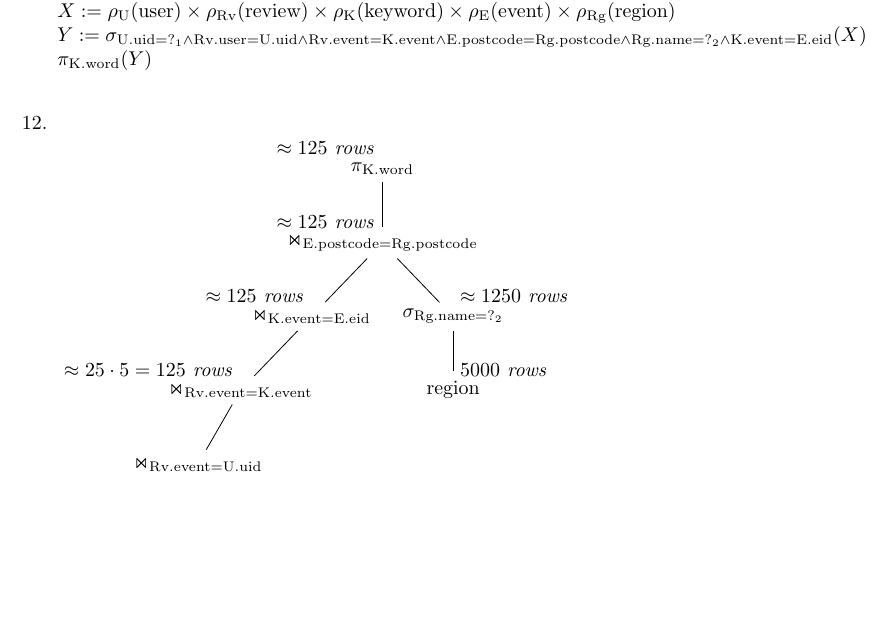
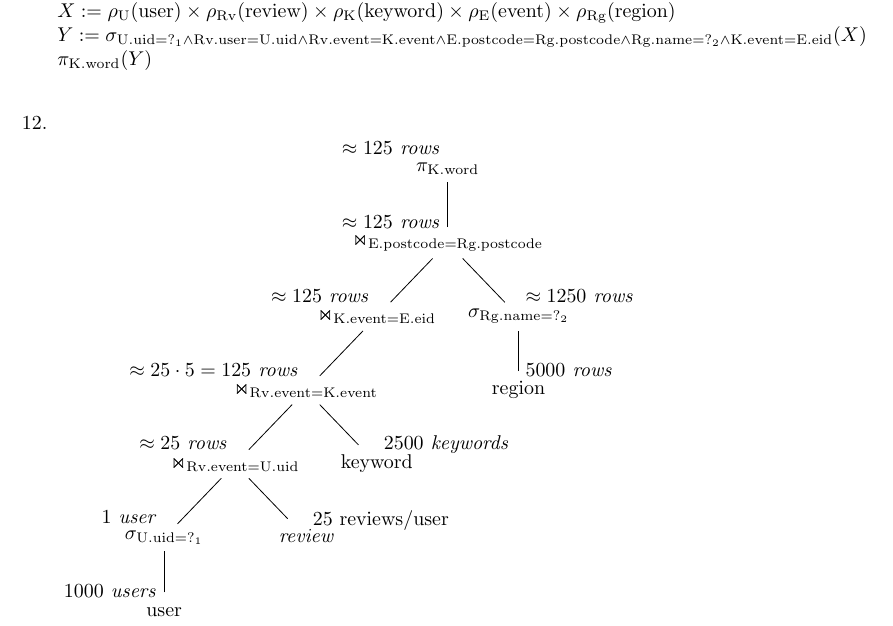
Before and after one commit to nguyen-gia-hien-tu/CS3DB3, a LaTeX problem sheet (Assignment 4/Assignment_4_tun1.tex): part of page 4 of 4, cut so that both start at the same text, the shorter picture padded with empty space. Compiled offline with pdfLaTeX.

Commit message:
Doing A4

```diff
--- a/Assignment 4/Assignment_4_tun1.tex
+++ b/Assignment 4/Assignment_4_tun1.tex
@@ -222,7 +222,16 @@
       \node[above right] at (rg) {\strut{}\emph{$5000$ rows}};
       \node (rveke) at (-2.5, -3) {$\njoin_{\ra{Rv}{event} = \ra{K}{event}}$} edge (keeid);
       \node[above left] at (rveke) {\strut{}\emph{$\approx 25 \cdot 5 = 125$ rows}};
-      \node (rvuuid) at (-3.25, -4) {$\njoin_{\ra{Rv}{event} = \ra{U}{uid}}$} edge (rveke);
+      \node (rvuuid) at (-3.75, -4) {$\njoin_{\ra{Rv}{event} = \ra{U}{uid}}$} edge (rveke);
+      \node[above left] at (rvuuid) {\strut{}\emph{$\approx 25$ rows}};
+      \node (k) at (-1.25, -4) {\strut{}\rel{keyword}} edge (rveke);
+      \node[above right] at (k) {\strut{}\emph{$2500$ keywords}};
+      \node (su) at (-5, -5) {$\select_{\ra{U}{uid} = ?_1}$} edge (rvuuid);
+      \node[above left] at (su) {\strut{}\emph{$1$ user}};
+      \node (rv) at (-2.5, -5) {\strut{}\emph{\rel{review}}} edge (rvuuid);
+      \node[above right] at (rv) {$25$ reviews/user};
+      \node (u) at (-5, -6) {\strut{}\rel{user}} edge (su);
+      \node[above left] at (u) {\strut{}\emph{$1000$ users}};
     \end{tikzpicture}
 
     % \begin{tikzpicture}[yscale=1.2]
```
Also changed, not shown: Assignment 4/Assignment_4_tun1.pdf.
